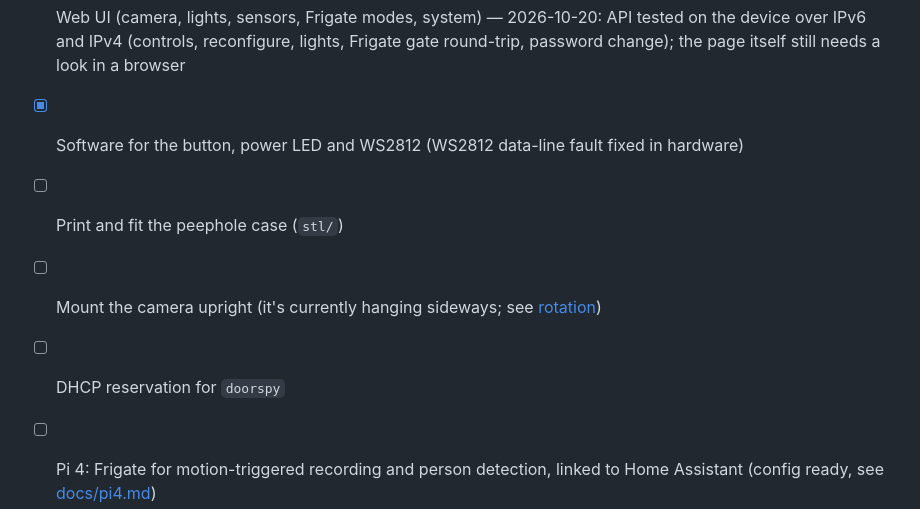
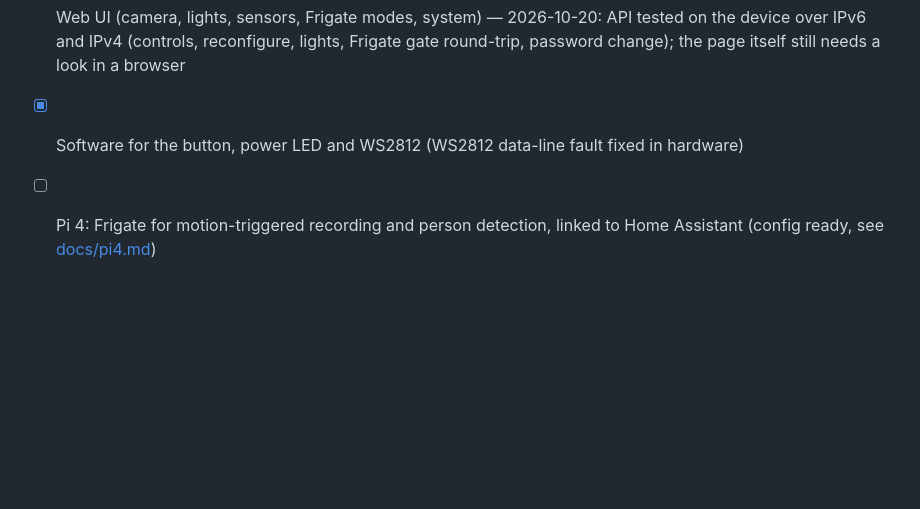
Before and after one commit to sascha432/pizero-doorspy, a Markdown page: README.md, the part around the change. Drawn GitHub-style; blank space fills up the shorter version.

Commit message:
README: drop done roadmap items (case, mounting, DHCP reservation)
Co-Authored-By: Claude Opus 5.5 <noreply@anthropic.com>

```diff
--- a/README.md
+++ b/README.md
@@ -108,9 +108,6 @@ CHANGELOG.md          what changed when, newest first
 - [x] Power LED turns on with the PIR
 - [x] Web UI (camera, lights, sensors, Frigate modes, system) — 2026-10-20: API tested on the device over IPv6 and IPv4 (controls, reconfigure, lights, Frigate gate round-trip, password change); the page itself still needs a look in a browser
 - [x] Software for the button, power LED and WS2812 (WS2812 data-line fault fixed in hardware)
-- [ ] Print and fit the peephole case (`stl/`)
-- [ ] Mount the camera upright (it's currently hanging sideways; see [rotation](docs/configuration.md#orientation))
-- [ ] DHCP reservation for `doorspy`
 - [ ] Pi 4: Frigate for motion-triggered recording and person detection, linked to Home Assistant (config ready, see [docs/pi4.md](docs/pi4.md))
 - [x] Face recognition: Frigate built-in, small model, runs on the Pi 4 (about 175 ms per face)
 - [x] Face recognition end to end: seeded with 6 snapshots, first walk-by recognised as "Sascha" at 90% (single attempts 87–92%)
```
